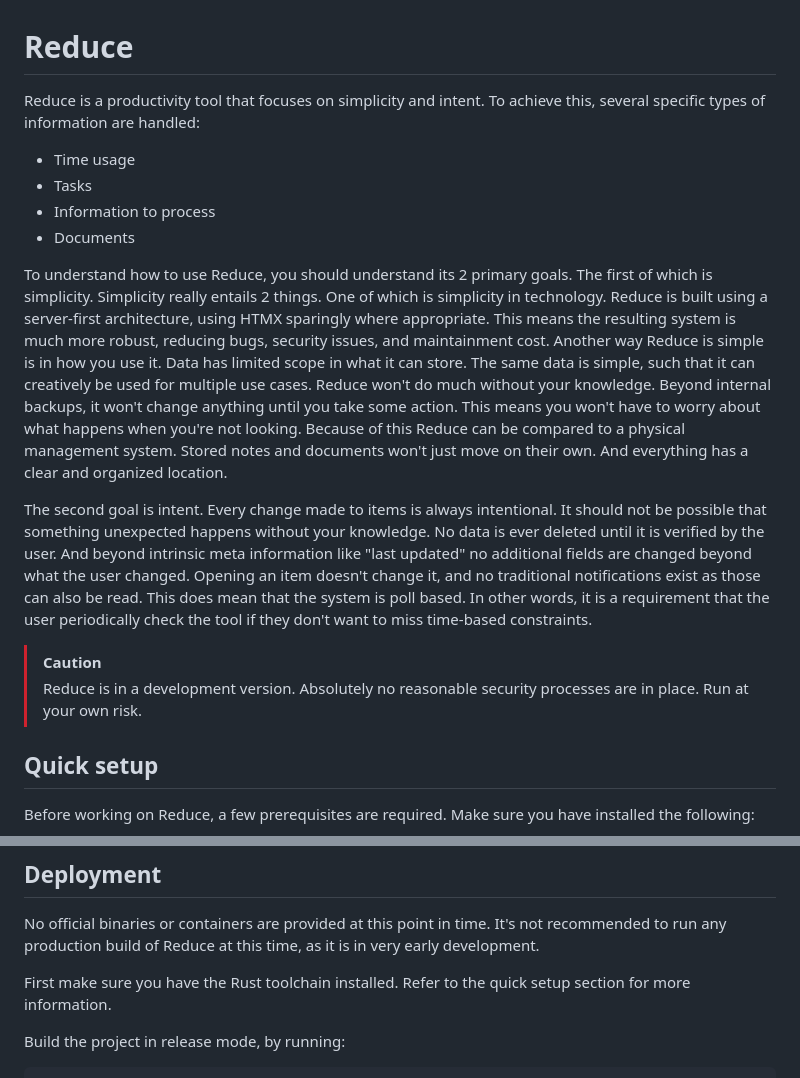
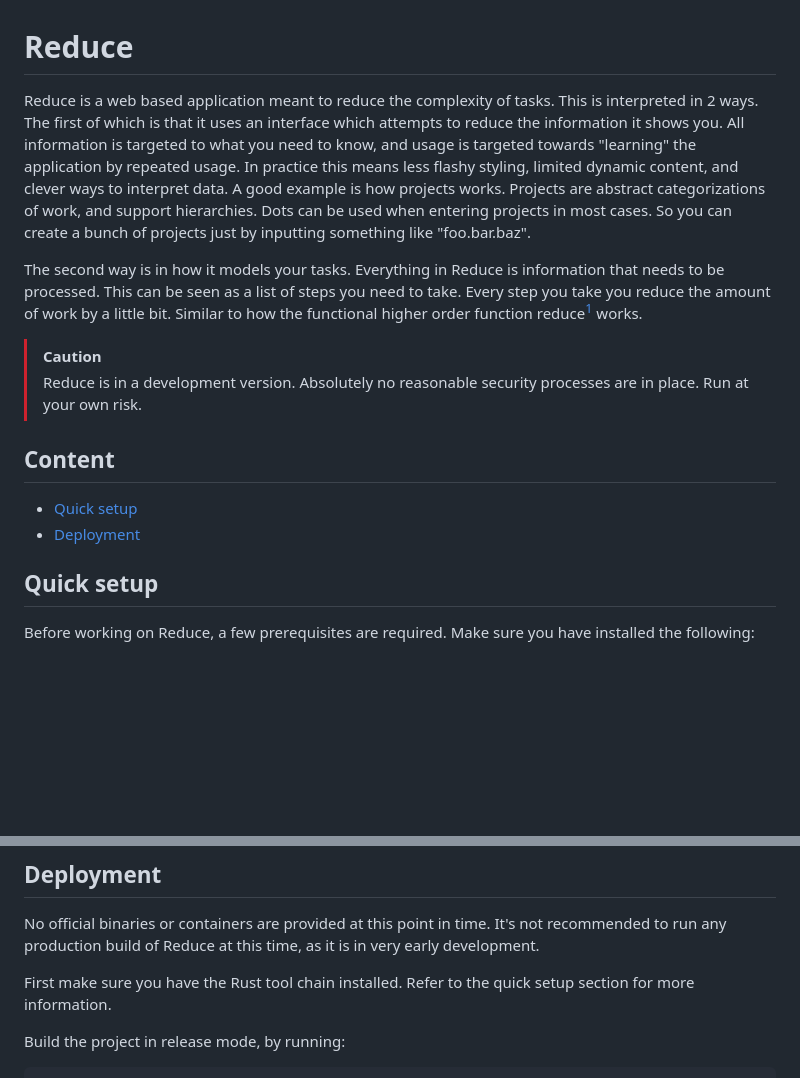
Before and after one commit to damymetzke/reduce, a Markdown page: README.md, 2 parts joined by grey strips. GitHub-like rendering; blank space fills up the shorter version.

```diff
--- a/README.md
+++ b/README.md
@@ -1,35 +1,26 @@
 # Reduce
 
-Reduce is a productivity tool that focuses on simplicity and intent. To achieve this, several
-specific types of information are handled:
+Reduce is a web based application meant to reduce the complexity of tasks.
+This is interpreted in 2 ways. The first of which is that it uses an interface which
+attempts to reduce the information it shows you. All information is targeted to what you need to know,
+and usage is targeted towards "learning" the application by repeated usage. In practice this means less
+flashy styling, limited dynamic content, and clever ways to interpret data.
+A good example is how projects works. Projects are abstract categorizations of work, and support hierarchies.
+Dots can be used when entering projects in most cases. So you can create a bunch of projects just by inputting something
+like "foo.bar.baz".
 
-- Time usage
-- Tasks
-- Information to process
-- Documents
-
-To understand how to use Reduce, you should understand its 2 primary goals. The first of which is
-simplicity. Simplicity really entails 2 things. One of which is simplicity in technology. Reduce is
-built using a server-first architecture, using HTMX sparingly where appropriate. This means the
-resulting system is much more robust, reducing bugs, security issues, and maintainment cost. Another
-way Reduce is simple is in how you use it. Data has limited scope in what it can store. The same
-data is simple, such that it can creatively be used for multiple use cases. Reduce won't do much
-without your knowledge. Beyond internal backups, it won't change anything until you take some
-action. This means you won't have to worry about what happens when you're not looking. Because of
-this Reduce can be compared to a physical management system. Stored notes and documents won't just
-move on their own. And everything has a clear and organized location.
-
-The second goal is intent. Every change made to items is always intentional. It should not be
-possible that something unexpected happens without your knowledge. No data is ever deleted until it
-is verified by the user. And beyond intrinsic meta information like "last updated" no additional
-fields are changed beyond what the user changed. Opening an item doesn't change it, and no
-traditional notifications exist as those can also be read. This does mean that the system is poll
-based. In other words, it is a requirement that the user periodically check the tool if they don't
-want to miss time-based constraints.
+The second way is in how it models your tasks. Everything in Reduce is information that needs to be
+processed. This can be seen as a list of steps you need to take. Every step you take you reduce the
+amount of work by a little bit. Similar to how the functional higher order function reduce[^reducehigerorderfunction] works.
 
 > [!CAUTION]
 > Reduce is in a development version. Absolutely no reasonable security processes are in place. Run
 > at your own risk.
+
+## Content
+
+- [Quick setup](#quick-setup)
+- [Deployment](#deployment)
 
 ## Quick setup
 
@@ -96,7 +87,7 @@ the tailwind css sheet.
 No official binaries or containers are provided at this point in time. It's not recommended to run
 any production build of Reduce at this time, as it is in very early development.
 
-First make sure you have the Rust toolchain installed. Refer to the quick setup section for more
+First make sure you have the Rust tool chain installed. Refer to the quick setup section for more
 information.
 
 Build the project in release mode, by running:
```
Also changed, not shown: other parts of README.md (+1 -0 lines).
